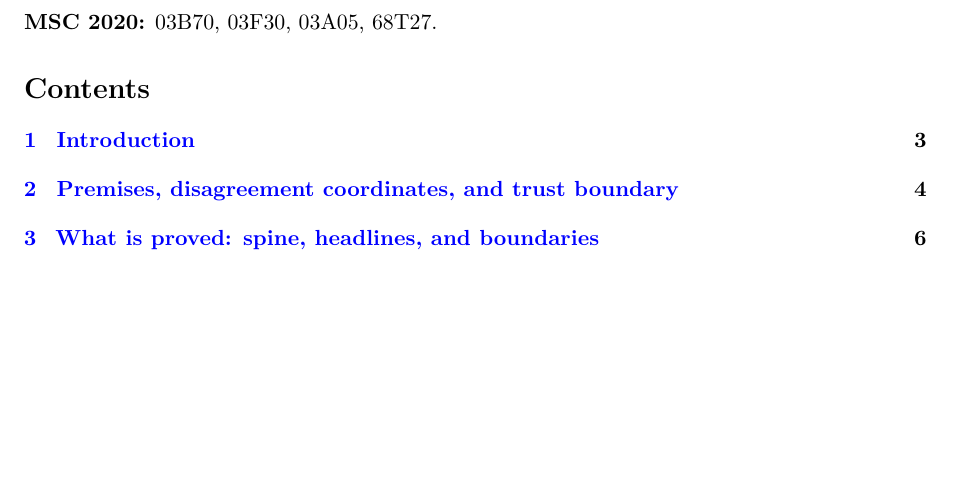
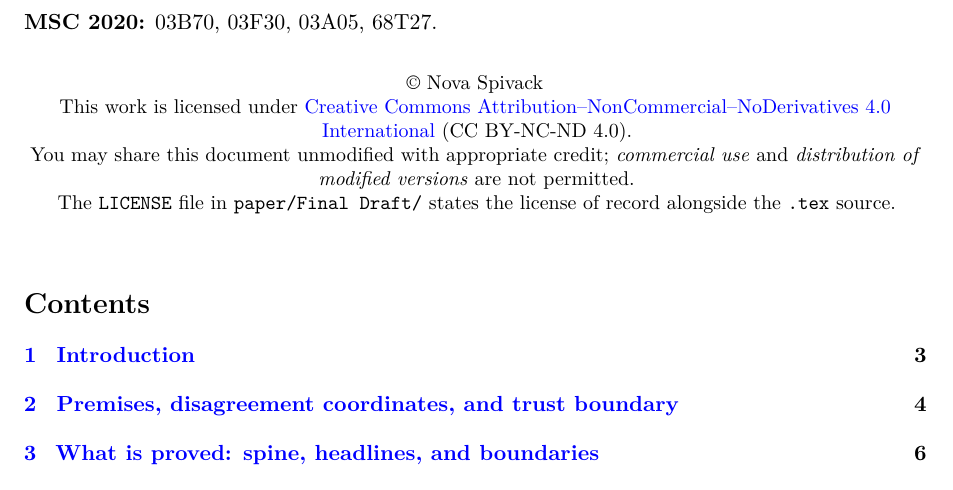
Before and after one commit to novaspivack/novelty-theory-lean, a LaTeX paper (paper/Final Draft/novelty_theory_generalized_crown.tex): part of page 2 of 32, cut so that both start at the same text, the shorter picture padded with empty space. The pictures show the PDF file paper/Final Draft/novelty_theory_generalized_crown.pdf that the author committed with the source.

Commit message:
License: PolyForm Noncommercial (Lean); CC BY-NC-ND 4.0 (paper).
- Root LICENSE: PolyForm Noncommercial 1.0.0 for original library code;
  Mathlib/deps remain under upstream licenses.
- paper/Final Draft/LICENSE: CC BY-NC-ND 4.0 for TeX/Bib/figures.
- Copyright and license notice on title front matter in the TeX source.
- README: license table and contributor DCO for library changes.

Made-with: Cursor

```diff
--- a/paper/Final Draft/novelty_theory_generalized_crown.tex
+++ b/paper/Final Draft/novelty_theory_generalized_crown.tex
@@ -163,6 +163,16 @@ Philosophically, this yields a third option between naïve reductionism and anti
 \noindent\textbf{Keywords:} lawful generation, explanatory closure, explanatory anti-closure, paradigm shift, proof-theoretic ascent, upward explanatory necessity, Lean formalization, admissible reducers, self-transcending generators.
 
 \noindent\textbf{MSC 2020:} 03B70, 03F30, 03A05, 68T27.
+
+\medskip
+\begin{center}
+\small
+\textcopyright{} Nova Spivack\\
+This work is licensed under \href{https://creativecommons.org/licenses/by-nc-nd/4.0/}{Creative Commons Attribution--NonCommercial--NoDerivatives 4.0 International} (CC BY-NC-ND 4.0).\\
+You may share this document unmodified with appropriate credit; \emph{commercial use} and \emph{distribution of modified versions} are not permitted.\\
+The \texttt{LICENSE} file in \texttt{paper/Final Draft/} states the license of record alongside the \texttt{.tex} source.
+\end{center}
+\medskip
 
 \tableofcontents
 
```
Also changed, not shown: README.md, paper/Final Draft/novelty_theory_generalized_crown.pdf, 2 other files.
